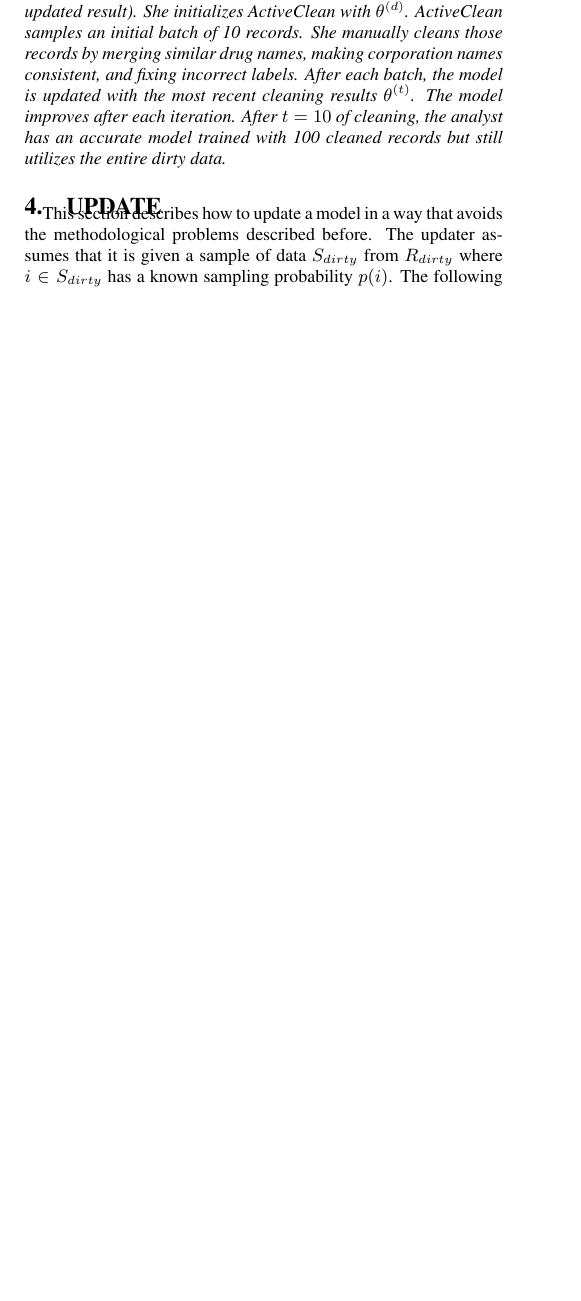
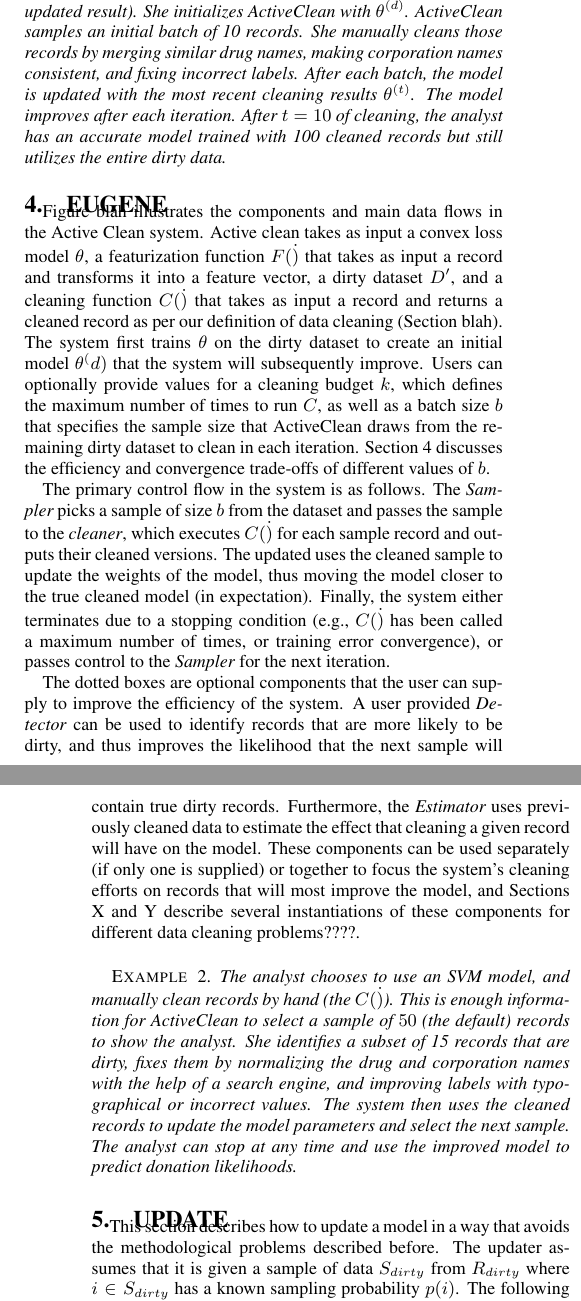
Before and after one commit to sjyk/sampleml, a LaTeX paper (outline.tex, which reads architecture.tex): part of one column of page 8 of 20 before the commit and two parts of the columns of pages 8 and 9 of 20 after it, the two joined at a grey line, cut so that both start at the same text, the shorter picture padded with empty space. Compiled offline with pdfLaTeX.

Commit message:
updated arch, added submission pdf

```diff
--- a/architecture.tex
+++ b/architecture.tex
@@ -135,3 +135,39 @@ Similarly, in this work, we take the information from a sample of cleaned data a
 We can sacrifice a small overhead in pre-computation for each data point to determine its value to the model and select a sampling distribution accordingly.
 Intuitively, while each iteration has an increased cost, it also makes more progress towards the optimum.
 \fi
+
+
+
+
+
+\section{Eugene}
+
+Figure blah illustrates the components and main data flows in the Active Clean system.
+Active clean takes as input a convex loss model $\theta$, a featurization function $F(\dot)$ that takes as input a record and
+transforms it into a feature vector, a dirty dataset $D'$, and a cleaning function $C(\dot)$ that takes as input a record and returns a cleaned record as per our
+definition of data cleaning (Section blah).
+The system first trains $\theta$ on the dirty dataset to  create an initial model $\theta^(d)$ that the system will subsequently improve.
+Users can optionally provide values for a cleaning budget $k$, which defines the maximum number of times to run $C$, as well as
+a batch size $b$ that specifies the sample size that ActiveClean draws from the remaining dirty dataset to clean in each iteration.
+Section 4 discusses the efficiency and convergence trade-offs of different values of $b$.
+
+The primary control flow in the system is as follows.  The {\it Sampler} picks a sample of size $b$ from the dataset and passes
+the sample to the {\it cleaner}, which executes $C(\dot)$ for each sample record and outputs their cleaned versions.
+The updated uses the cleaned sample to update the weights of the model, thus moving the model closer to the true cleaned model (in expectation).
+Finally, the system either terminates due to a stopping condition (e.g., $C(\dot)$ has been called a maximum number of times, or training error convergence),
+or passes control to the {\it Sampler} for the next iteration.
+
+The dotted boxes are optional components that the user can supply to improve the efficiency of the system.
+A user provided {\it Detector} can be used to identify records that are more likely to be dirty, and  thus
+improves the likelihood that the next sample will contain true dirty records.
+Furthermore, the {\it Estimator} uses previously cleaned data to estimate the effect that cleaning a given record will have on the model.
+These components can be used separately (if only one is supplied) or together to focus the system's cleaning efforts on records that will most improve the model,
+and Sections X and Y describe several instantiations of these components for different data cleaning problems????.
+
+\begin{example}\label{archex1}
+The analyst chooses to use an SVM model, and manually clean records by hand (the $C(\dot)$).
+This is enough information for ActiveClean to select a sample of $50$ (the default) records to show the analyst.
+She identifies a subset of 15 records that are dirty, fixes them by normalizing the drug and corporation names with the help of a search engine, and improving labels with typographical or incorrect values.
+The system then uses the cleaned records to update the model parameters and select the next sample.
+The analyst can stop at any time and use the improved model to predict donation likelihoods.
+\end{example}
```
Also changed, not shown: activeclean-submission1.pdf (added), figs/arch.pdf, figs/arch.png, 1 other file.
